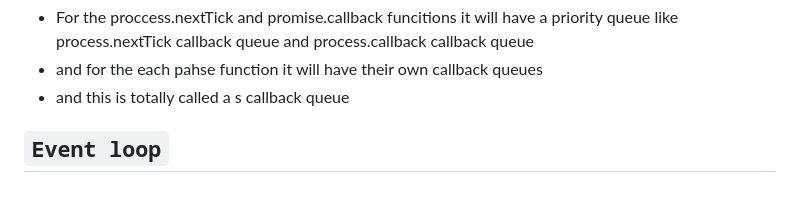
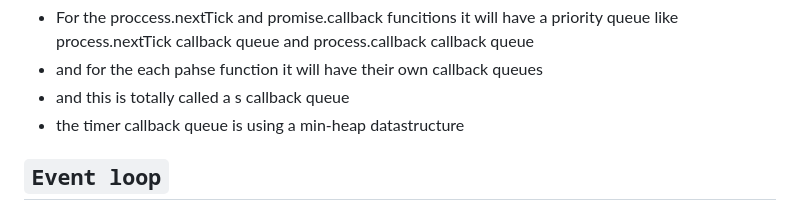
Before and after one commit to midhunkalarikkal/FullDomain, a Markdown page: Notes/Nodejs.md, the part around the change. Drawn GitHub-style.

```diff
--- a/Notes/Nodejs.md
+++ b/Notes/Nodejs.md
@@ -460,6 +460,7 @@ So when the js v8 engine that is main thread will offloads the synchronous task
 - For the proccess.nextTick and promise.callback funcitions it will have a priority queue like process.nextTick callback queue and process.callback callback queue
 - and for the each pahse function it will have their own callback queues
 - and this is totally called a s callback queue
+- the timer callback queue is using a min-heap datastructure
 
 `Event loop`
 ------------
```
